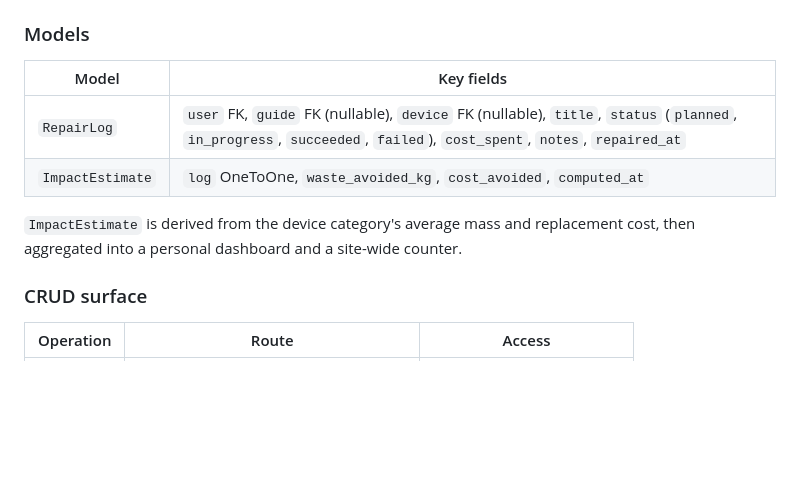
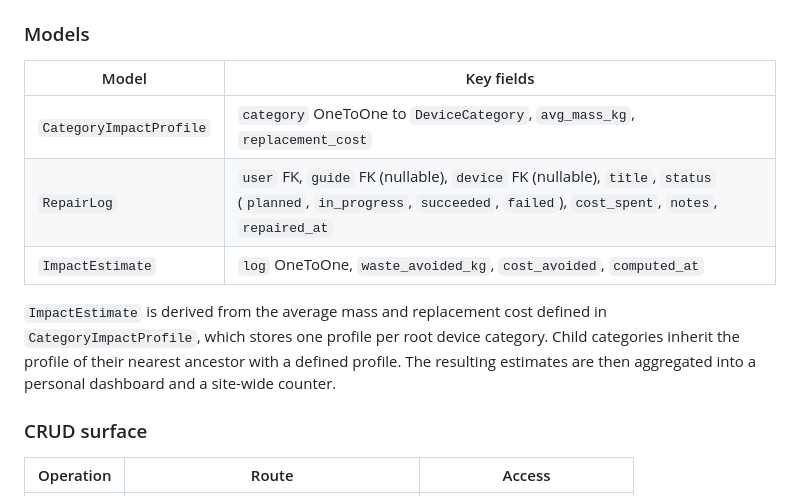
Before and after one commit to Kelompok1-PBP/sparein, a Markdown page: docs/MODULES.md, the part around the change. GitHub-like rendering; blank space fills up the shorter version.

Commit message:
docs(journal): document impact profile table

```diff
--- a/docs/MODULES.md
+++ b/docs/MODULES.md
@@ -212,10 +212,11 @@ Owner: Marsya Rizka Aulia (2506537606). Depends on: `core`, `guides`, optionally
 
 | Model | Key fields |
 |---|---|
+| `CategoryImpactProfile` | `category` OneToOne to `DeviceCategory`, `avg_mass_kg`, `replacement_cost` |
 | `RepairLog` | `user` FK, `guide` FK (nullable), `device` FK (nullable), `title`, `status` (`planned`, `in_progress`, `succeeded`, `failed`), `cost_spent`, `notes`, `repaired_at` |
 | `ImpactEstimate` | `log` OneToOne, `waste_avoided_kg`, `cost_avoided`, `computed_at` |
 
-`ImpactEstimate` is derived from the device category's average mass and replacement cost, then aggregated into a personal dashboard and a site-wide counter.
+`ImpactEstimate` is derived from the average mass and replacement cost defined in `CategoryImpactProfile`, which stores one profile per root device category. Child categories inherit the profile of their nearest ancestor with a defined profile. The resulting estimates are then aggregated into a personal dashboard and a site-wide counter.
 
 ### CRUD surface
 
```
